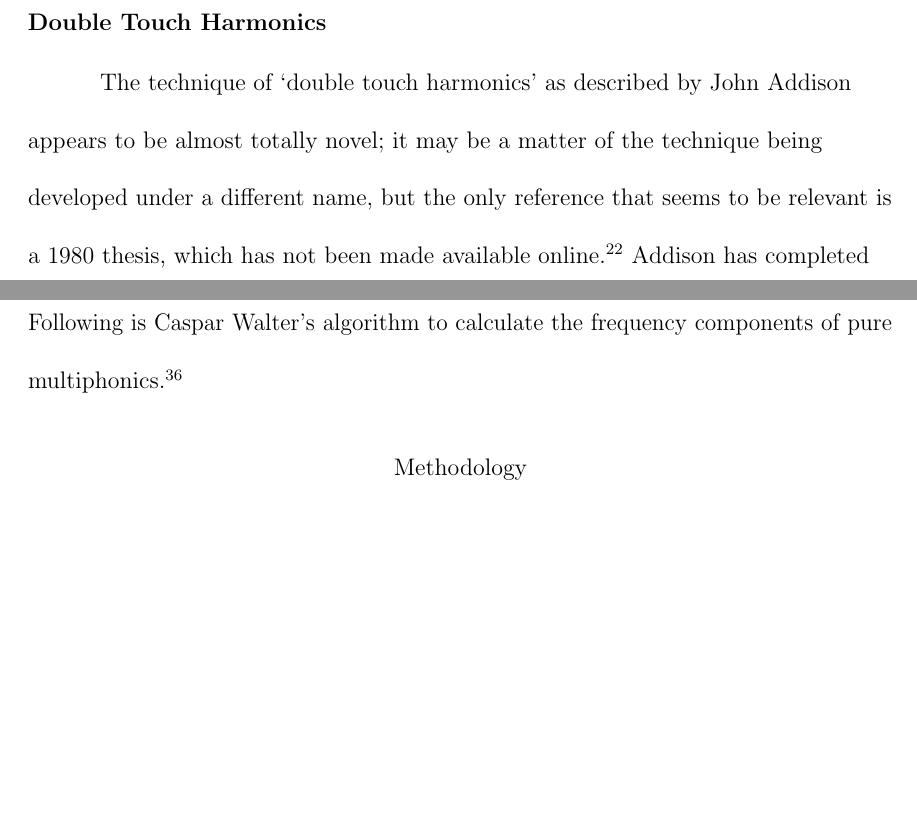
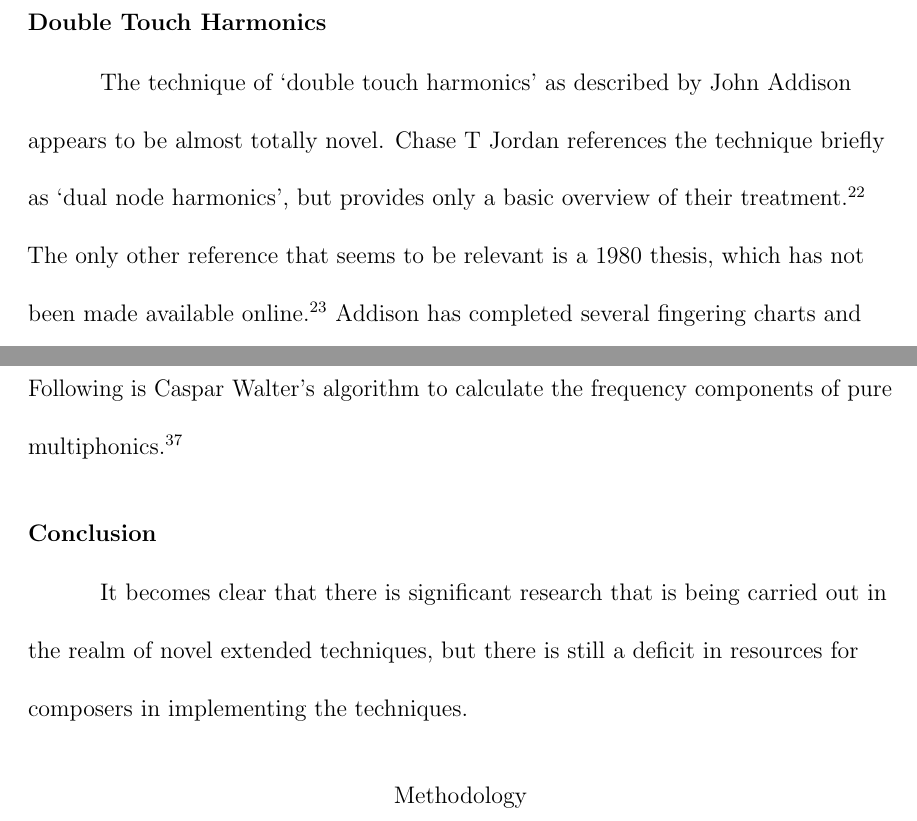
Before and after one commit to ryceg/PhD, a LaTeX thesis (main.tex, which reads components/literatureReview.tex): two parts of pages 14 and 18 of 25, joined at a grey line, cut so that both start at the same text, the shorter picture padded with empty space. Compiled offline with pdfLaTeX.

Commit message:
dt harmonics

```diff
--- a/components/literatureReview.tex
+++ b/components/literatureReview.tex
@@ -79,7 +79,9 @@ Graphical notation systems are often used when the binary of symbolic notation i
 An example of this can be seen in Kaija Saariaho's notation of overpressure, wherein she uses a black bar to represent the amount of overpressure required, temporally relational to the position in the score.\autocite{TODO:saariaho citation}
 
 \subsubsection{Double Touch Harmonics}
-The technique of `double touch harmonics' as described by John Addison appears to be almost totally novel; it may be a matter of the technique being developed under a different name, but the only reference that seems to be relevant is a 1980 thesis, which has not been made available online.\autocite{woodrichMultinodalPerformanceTechnique1980}
+The technique of `double touch harmonics' as described by John Addison appears to be almost totally novel.
+Chase T Jordan references the technique briefly as `dual node harmonics', but provides only a basic overview of their treatment.\autocite[36]{jordanOldInstrumentsNew2020}
+The only other reference that seems to be relevant is a 1980 thesis, which has not been made available online.\autocite{woodrichMultinodalPerformanceTechnique1980}
 Addison has completed several fingering charts and made preliminary instructive documentation on the technique, which has been provided to the researched.
 Due to the lack of literature, collaboration with performers will be essential in order to build the technique to a stable, usable state.
 
@@ -110,3 +112,6 @@ With the development of more robust literature, the prospect of developing a new
 Interest begins in 2016 with Juhani Vessikala's MA thesis on the topic.\autocite{vesikkalaMultiphonicsGrandPiano2016}
 Sanae Yoshida acknowledges Vessikala's work in an article in the multiphonics issue of Tempo, where Yoshida expands upon the practical ways in which a composer can use microtonality (and multiphonics) on a piano.\autocite{yoshidaMicrotonalPianoTunedIn2020}
 Following is Caspar Walter's algorithm to calculate the frequency components of pure multiphonics.\autocite{casparjohanneswalterVariantsContinuedFraction2019}
+
+\subsubsection{Conclusion}
+It becomes clear that there is significant research that is being carried out in the realm of novel extended techniques, but there is still a deficit in resources for composers in implementing the techniques.
```
